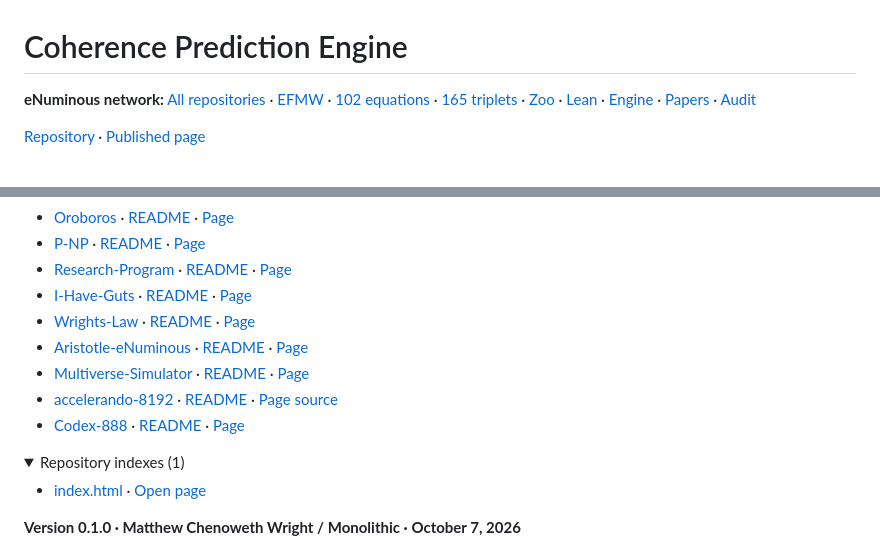
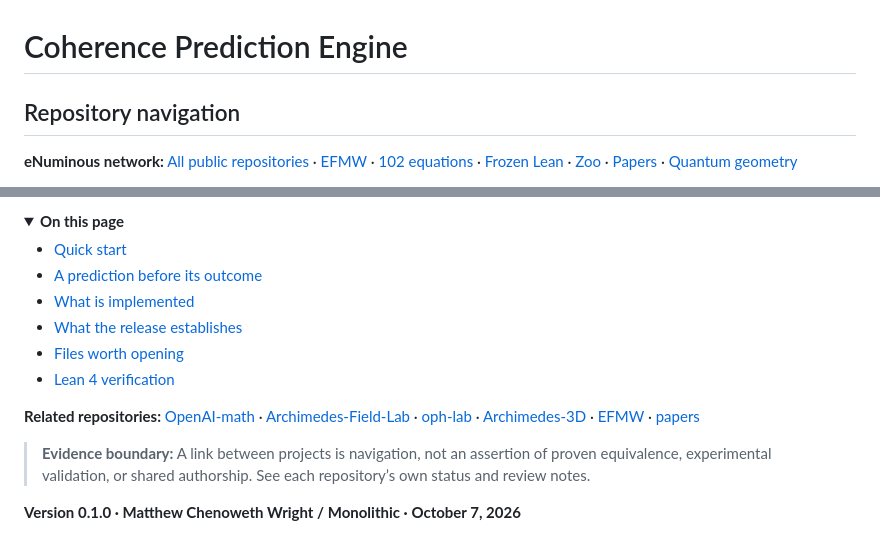
Before and after one commit to enuminous/Coherence-Prediction-Engine, a Markdown page: README.md, 2 parts joined by grey strips. Drawn GitHub-style; folded sections open.

Commit message:
docs: align README internal menu and eNuminous crosslinks

```diff
--- a/README.md
+++ b/README.md
@@ -1,7 +1,7 @@
 # Coherence Prediction Engine
 
-<!-- ENUMINOUS-NETWORK:START -->
-**eNuminous network:** [All repositories](https://enuminous.github.io/EFMW/repositories.html) · [EFMW](https://enuminous.github.io/EFMW/) · [102 equations](https://github.com/enuminous/Monolithic_102_EFMW) · [165 triplets](https://enuminous.github.io/FieldSpace/) · [Zoo](https://enuminous.github.io/Tortoise/) · [Lean](https://enuminous.github.io/Aristotle-102-Monolithic-Lean/) · [Engine](https://enuminous.github.io/Archimedes-Engine/) · [Papers](https://enuminous.github.io/medium/papers-essays-index.html) · [Audit](https://github.com/enuminous/EFMW_Post156_Zoo_Audit/blob/main/portfolio/INTERLOCK_AUDIT.md)
+<!-- ENUMINOUS-UNIFIED-NAV:START -->
+## Repository navigation
 
-[Repository](https://github.com/enuminous/Coherence-Prediction-Engine) · [Published page](https://enuminous.github.io/Coherence-Prediction-Engine/)
+**eNuminous network:** [All public repositories](https://github.com/enuminous/EFMW/blob/main/REPOSITORY_NAVIGATION.md) · [EFMW](https://github.com/enuminous/EFMW) · [102 equations](https://github.com/enuminous/Monolithic_102_EFMW) · [Frozen Lean](https://github.com/enuminous/Monolithic-102-Zoo-Lean4) · [Zoo](https://github.com/enuminous/Tortoise) · [Papers](https://github.com/enuminous/papers) · [Quantum geometry](https://github.com/enuminous/Base888-Quantum-Geometry)
 
@@ -10,18 +9,19 @@
 
-- [Oroboros](https://github.com/enuminous/Oroboros) · [README](https://github.com/enuminous/Oroboros/blob/main/README.md) · [Page](https://enuminous.github.io/Oroboros/)
-- [P-NP](https://github.com/enuminous/P-NP) · [README](https://github.com/enuminous/P-NP/blob/main/README.md) · [Page](https://enuminous.github.io/P-NP/)
-- [Research-Program](https://github.com/enuminous/Research-Program) · [README](https://github.com/enuminous/Research-Program/blob/main/README.md) · [Page](https://enuminous.github.io/Research-Program/)
-- [I-Have-Guts](https://github.com/enuminous/I-Have-Guts) · [README](https://github.com/enuminous/I-Have-Guts/blob/main/README.md) · [Page](https://enuminous.github.io/I-Have-Guts/)
-- [Wrights-Law](https://github.com/enuminous/Wrights-Law) · [README](https://github.com/enuminous/Wrights-Law/blob/main/README.md) · [Page](https://enuminous.github.io/Wrights-Law/)
-- [Aristotle-eNuminous](https://github.com/enuminous/Aristotle-eNuminous) · [README](https://github.com/enuminous/Aristotle-eNuminous/blob/main/README.md) · [Page](https://enuminous.github.io/Aristotle-eNuminous/)
-- [Multiverse-Simulator](https://github.com/enuminous/Multiverse-Simulator) · [README](https://github.com/enuminous/Multiverse-Simulator/blob/main/README.md) · [Page](https://enuminous.github.io/Multiverse-Simulator/)
-- [accelerando-8192](https://github.com/enuminous/accelerando-8192) · [README](https://github.com/enuminous/accelerando-8192/blob/main/README.md) · [Page source](https://github.com/enuminous/accelerando-8192/blob/main/docs/index.html)
-- [Codex-888](https://github.com/enuminous/Codex-888) · [README](https://github.com/enuminous/Codex-888/blob/main/README.md) · [Page](https://enuminous.github.io/Codex-888/)
+<details open>
+<summary><strong>On this page</strong></summary>
+
+- [Quick start](#quick-start)
+- [A prediction before its outcome](#a-prediction-before-its-outcome)
+- [What is implemented](#what-is-implemented)
+- [What the release establishes](#what-the-release-establishes)
+- [Files worth opening](#files-worth-opening)
+- [Lean 4 verification](#lean-4-verification)
+
 
 </details>
 
-<details>
-<summary>Repository indexes (1)</summary>
+**Related repositories:** [OpenAI-math](https://github.com/enuminous/OpenAI-math) · [Archimedes-Field-Lab](https://github.com/enuminous/Archimedes-Field-Lab) · [oph-lab](https://github.com/enuminous/oph-lab) · [Archimedes-3D](https://github.com/enuminous/Archimedes-3D) · [EFMW](https://github.com/enuminous/EFMW) · [papers](https://github.com/enuminous/papers)
 
-- [index.html](https://github.com/enuminous/Coherence-Prediction-Engine/blob/main/index.html) · [Open page](https://enuminous.github.io/Coherence-Prediction-Engine/index.html)
+> **Evidence boundary:** A link between projects is navigation, not an assertion of proven equivalence, experimental validation, or shared authorship. See each repository’s own status and review notes.
+<!-- ENUMINOUS-UNIFIED-NAV:END -->
 
```
Also changed, not shown: other parts of README.md (+1 -4 lines).
